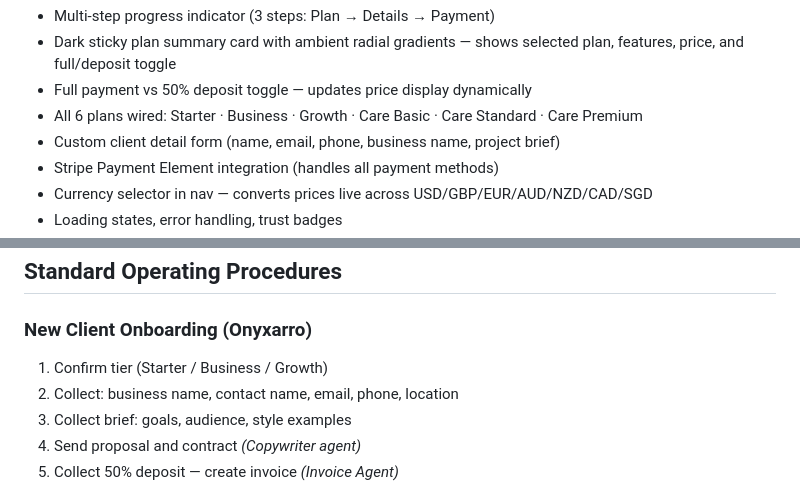
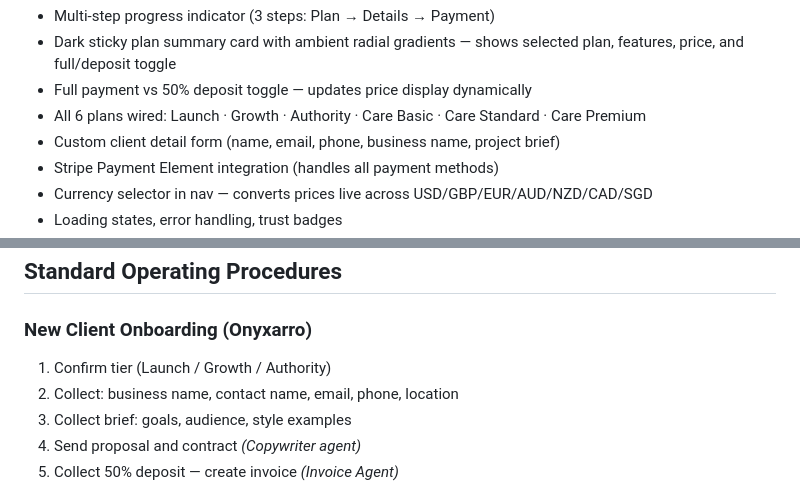
Before and after one commit to onyxarro/the-victory-co-command-center, a Markdown page: the-victory-co-master-agent.md, 2 parts joined by grey strips. Drawn GitHub-style.

```diff
--- a/the-victory-co-master-agent.md
+++ b/the-victory-co-master-agent.md
@@ -77,7 +77,7 @@ The Victory Co. Limited is a holding company operating multiple businesses. Each
 - Multi-step progress indicator (3 steps: Plan → Details → Payment)
 - Dark sticky plan summary card with ambient radial gradients — shows selected plan, features, price, and full/deposit toggle
 - Full payment vs 50% deposit toggle — updates price display dynamically
-- All 6 plans wired: Starter · Business · Growth · Care Basic · Care Standard · Care Premium
+- All 6 plans wired: Launch · Growth · Authority · Care Basic · Care Standard · Care Premium
 - Custom client detail form (name, email, phone, business name, project brief)
 - Stripe Payment Element integration (handles all payment methods)
 - Currency selector in nav — converts prices live across USD/GBP/EUR/AUD/NZD/CAD/SGD
@@ -205,7 +205,7 @@ All output from you and your agents must match this tone:
 ## Standard Operating Procedures
 
 ### New Client Onboarding (Onyxarro)
-1. Confirm tier (Starter / Business / Growth)
+1. Confirm tier (Launch / Growth / Authority)
 2. Collect: business name, contact name, email, phone, location
 3. Collect brief: goals, audience, style examples
 4. Send proposal and contract *(Copywriter agent)*
```
Also changed, not shown: other parts of the-victory-co-master-agent.md (+12 -11 lines).
